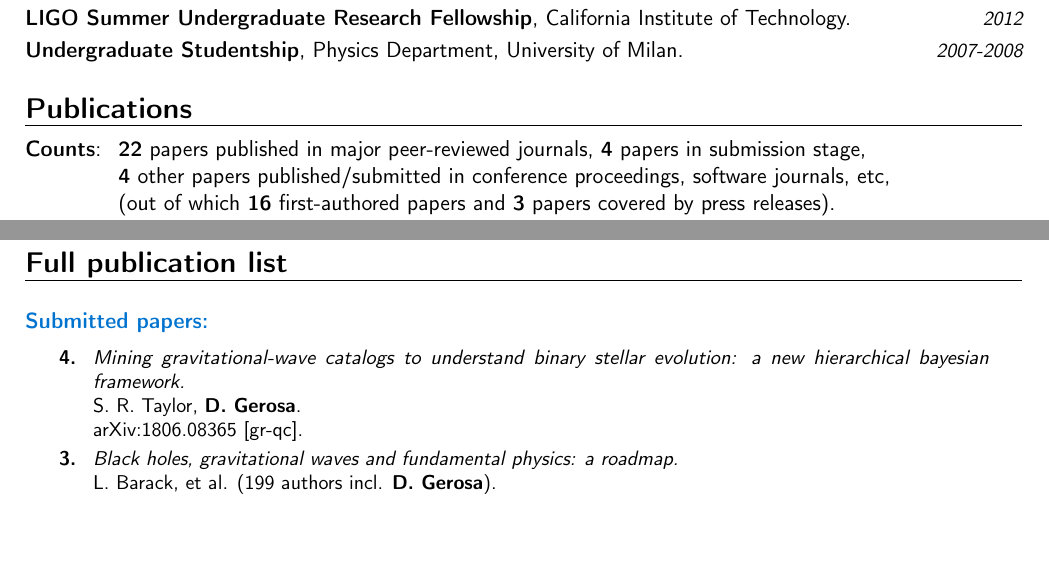
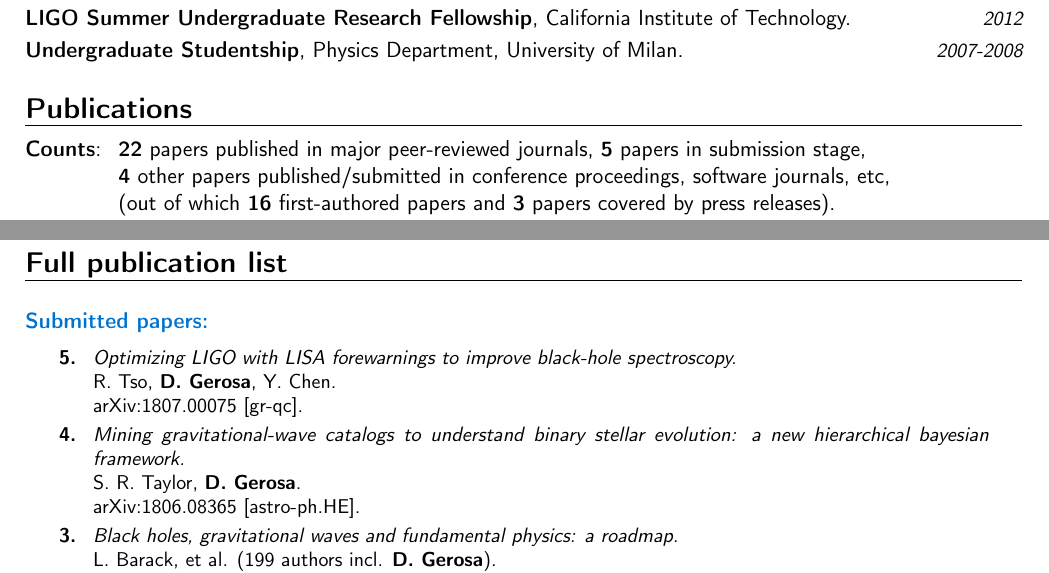
Before and after one commit to dgerosa/CV, a LaTeX CV (CVlong.tex): two parts of pages 2 and 5 of 9, joined at a grey line, cut so that both start at the same text, the shorter picture padded with empty space. Compiled offline with pdfLaTeX.

Commit message:
Ron's paper

```diff
--- a/CVlong.tex
+++ b/CVlong.tex
@@ -264,7 +264,7 @@ Isaac Newton Studentship is the \\&\hspace{0.4cm} &
 
 \cvitem{}{
 \begin{tabular}{rcl}
-\textbf{Counts}: &\hspace{0.3cm} &{\textbf{22} papers published in major peer-reviewed journals}, {\textbf{4} papers in submission stage,}
+\textbf{Counts}: &\hspace{0.3cm} &{\textbf{22} papers published in major peer-reviewed journals}, {\textbf{5} papers in submission stage,}
 \\
 & &{\textbf{4} other papers published/submitted in conference proceedings, software journals, etc,}
 \\
@@ -608,11 +608,20 @@ Isaac Newton Studentship is the \\&\hspace{0.4cm} &
 
 \cvitem{}{\small
 \hspace{-2cm}\begin{longtable}{rp{0.3cm}p{15.8cm}}
+%
+\textbf{5.} & & \textit{Optimizing LIGO with LISA forewarnings to improve black-hole spectroscopy.}
+\newline{}
+R. Tso, \textbf{D.~Gerosa}, Y. Chen.
+\newline{}
+\href{https://arxiv.org/abs/1807.00075}{arXiv:1807.00075 [gr-qc]}.
+\suppress \cite{2018arXiv180700075T} \endsuppress
+\vspace{0.09cm}\\
+%
 \textbf{4.} & & \textit{Mining gravitational-wave catalogs to understand binary stellar evolution: a new hierarchical bayesian framework.}
 \newline{}
 S. R. Taylor, \textbf{D.~Gerosa}.
 \newline{}
-\href{https://arxiv.org/abs/1806.08365}{arXiv:1806.08365 [gr-qc]}.
+\href{https://arxiv.org/abs/1806.08365}{arXiv:1806.08365 [astro-ph.HE]}.
 \suppress \cite{2018arXiv180608365T} \endsuppress
 \vspace{0.09cm}\\
 %
```
Also changed, not shown: CV.tex (+1 -1 lines), publist.tex (+11 -2 lines), CVlong.tex (2 more changed lines).
